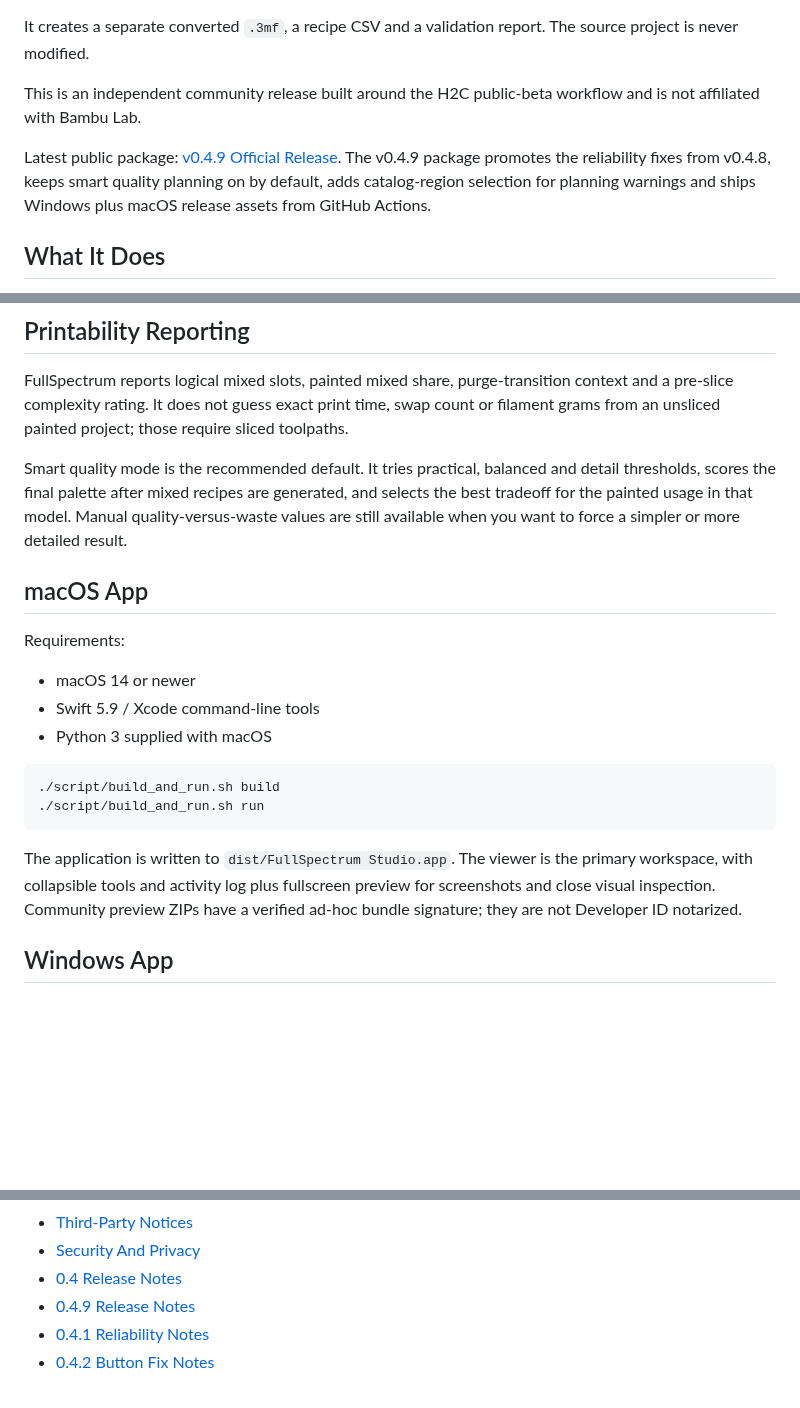
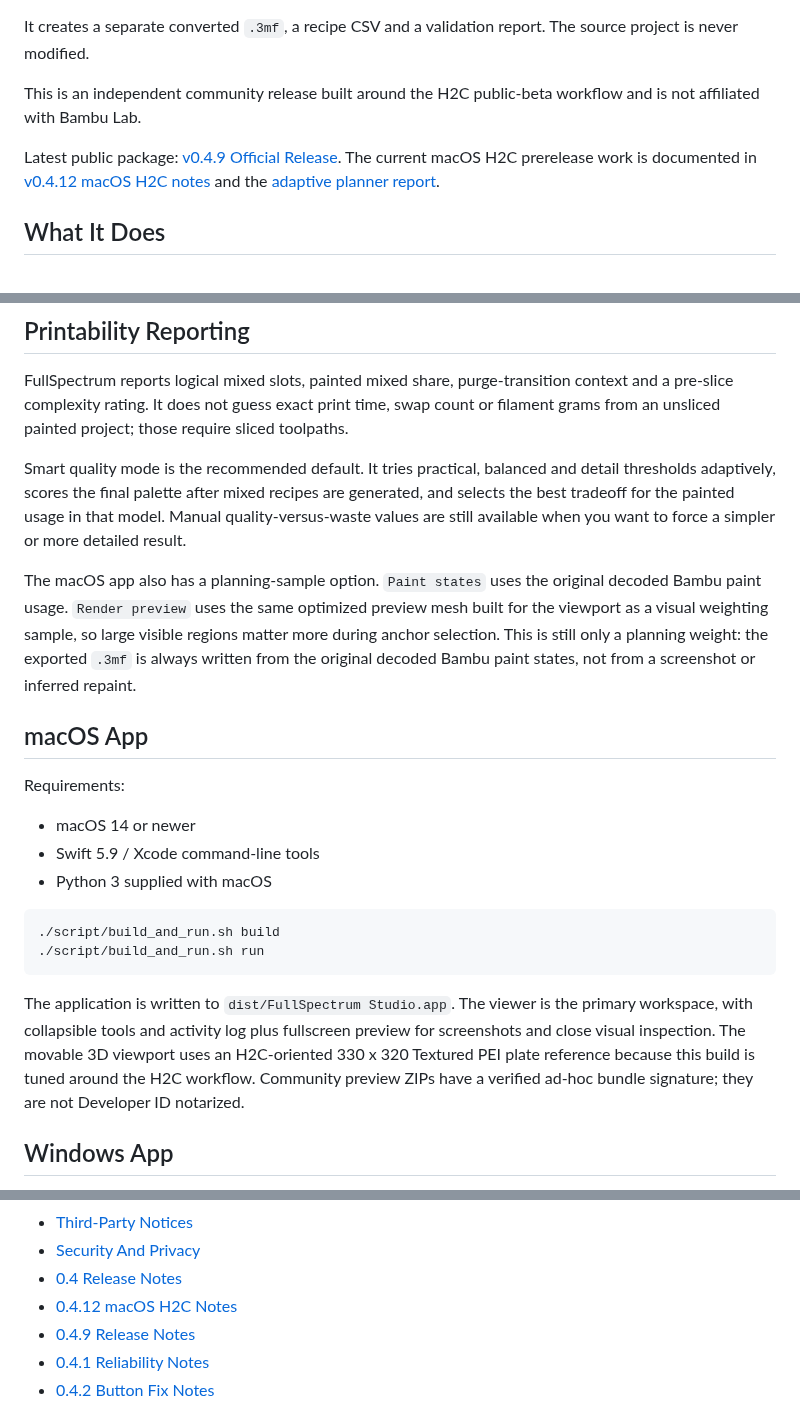
Before and after one commit to Gr33k3D/FullSpectrum-Studio, a Markdown page: README.md, 3 parts joined by grey strips. GitHub-like rendering; blank space fills up the shorter version.

```diff
--- a/README.md
+++ b/README.md
@@ -11,9 +11,9 @@ This is an independent community release built around the H2C public-beta
 workflow and is not affiliated with Bambu Lab.
 
 Latest public package: [v0.4.9 Official Release](https://github.com/Gr33k3D/FullSpectrum-Studio/releases/tag/v0.4.9).
-The v0.4.9 package promotes the reliability fixes from v0.4.8, keeps smart
-quality planning on by default, adds catalog-region selection for planning
-warnings and ships Windows plus macOS release assets from GitHub Actions.
+The current macOS H2C prerelease work is documented in
+[v0.4.12 macOS H2C notes](docs/RELEASE_NOTES_0.4.12_MACOS.md) and the
+[adaptive planner report](docs/reports/2026-06-01-macos-h2c-adaptive-planner-report.md).
 
 ## What It Does
 
@@ -154,10 +216,17 @@ swap count or filament grams from an unsliced painted project; those require
 sliced toolpaths.
 
 Smart quality mode is the recommended default. It tries practical, balanced and
-detail thresholds, scores the final palette after mixed recipes are generated,
-and selects the best tradeoff for the painted usage in that model. Manual
-quality-versus-waste values are still available when you want to force a simpler
-or more detailed result.
+detail thresholds adaptively, scores the final palette after mixed recipes are
+generated, and selects the best tradeoff for the painted usage in that model.
+Manual quality-versus-waste values are still available when you want to force a
+simpler or more detailed result.
+
+The macOS app also has a planning-sample option. `Paint states` uses the
+original decoded Bambu paint usage. `Render preview` uses the same optimized
+preview mesh built for the viewport as a visual weighting sample, so large
+visible regions matter more during anchor selection. This is still only a
+planning weight: the exported `.3mf` is always written from the original decoded
+Bambu paint states, not from a screenshot or inferred repaint.
 
 ## macOS App
 
@@ -174,8 +243,10 @@ Requirements:
 
 The application is written to `dist/FullSpectrum Studio.app`. The viewer is
 the primary workspace, with collapsible tools and activity log plus fullscreen
-preview for screenshots and close visual inspection. Community preview ZIPs
-have a verified ad-hoc bundle signature; they are not Developer ID notarized.
+preview for screenshots and close visual inspection. The movable 3D viewport
+uses an H2C-oriented 330 x 320 Textured PEI plate reference because this build
+is tuned around the H2C workflow. Community preview ZIPs have a verified ad-hoc
+bundle signature; they are not Developer ID notarized.
 
 ## Windows App
 
@@ -244,6 +315,7 @@ python3 tools/benchmark_quality.py --reference original.glb painted-project.3mf
 - [Third-Party Notices](THIRD_PARTY_NOTICES.md)
 - [Security And Privacy](docs/SECURITY_PRIVACY.md)
 - [0.4 Release Notes](docs/RELEASE_NOTES_0.4.md)
+- [0.4.12 macOS H2C Notes](docs/RELEASE_NOTES_0.4.12_MACOS.md)
 - [0.4.9 Release Notes](docs/RELEASE_NOTES_0.4.9.md)
 - [0.4.1 Reliability Notes](docs/RELEASE_NOTES_0.4.1.md)
 - [0.4.2 Button Fix Notes](docs/RELEASE_NOTES_0.4.2.md)
```
Also changed, not shown: other parts of README.md (+62 -0 lines), docs/RELEASE_NOTES_0.4.12_MACOS.md (added, +71 -0 lines), docs/reports/2026-06-01-macos-h2c-adaptive-planner-report.md (added, +165 -0 lines), docs/reports/assets/fullspectrum-macos-0.4.12-h2c-preview-crop.png (added), 16 other files.
